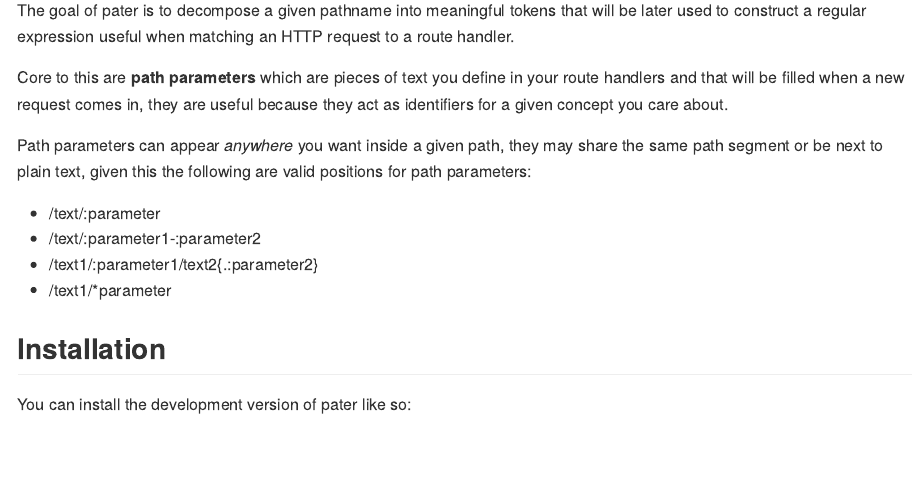
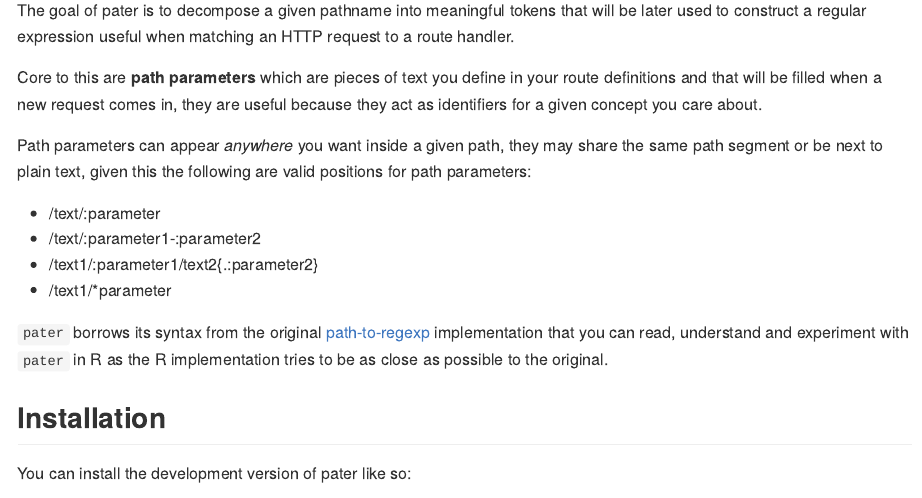
Before and after one commit to JulioCollazos64/pater, an R Markdown document (README.Rmd): the page in a window 1100 px wide, from 110 px down. The pictures show the output file README.md that the author committed with the source, drawn offline in the style of GitHub.

Commit message:
update README

```diff
--- a/README.Rmd
+++ b/README.Rmd
@@ -20,7 +20,7 @@ knitr::opts_chunk$set(
 
 The goal of pater is to decompose a given pathname into meaningful tokens that will be later used to construct a regular expression useful when matching an HTTP request to a route handler.
 
-Core to this are **path parameters** which are pieces of text you define in your route handlers and that will be filled when a new request comes in, they are useful because they act as identifiers for a given concept you care about.
+Core to this are **path parameters** which are pieces of text you define in your route definitions and that will be filled when a new request comes in, they are useful because they act as identifiers for a given concept you care about.
 
 Path parameters can appear *anywhere* you want inside a given path, they may share the same path segment or be next to plain text, given this the following are valid positions for path parameters:
 
@@ -28,6 +28,10 @@ Path parameters can appear *anywhere* you want inside a given path, they may sha
 - /text/:parameter1-:parameter2
 - /text1/:parameter1/text2{.:parameter2}
 - /text1/*parameter
+
+`pater` borrows its syntax from the original [path-to-regexp](https://github.com/pillarjs/path-to-regexp) implementation that you can read, understand and
+experiment with `pater` in R as the R implementation tries to be as close as
+possible to the original.
 
 ## Installation
 
```
Also changed, not shown: README.md.
